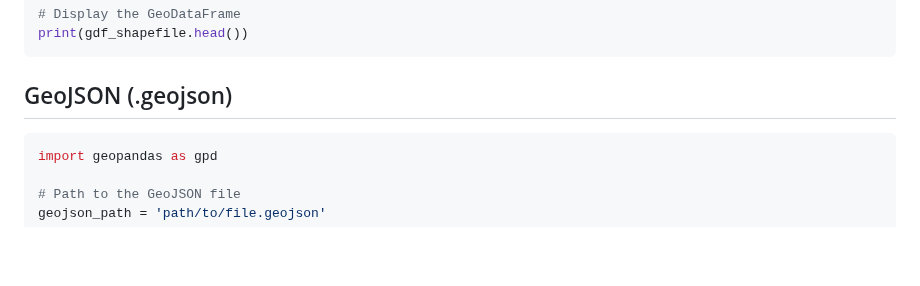
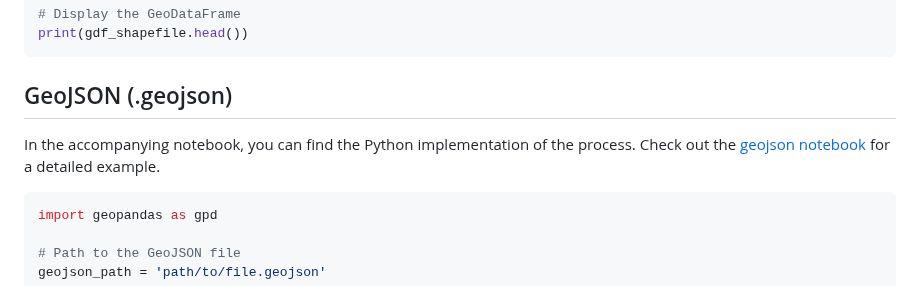
Before and after one commit to oechenique/boundaries, a Markdown page: README.md, the part around the change. Drawn GitHub-style; blank space fills up the shorter version.

````diff
--- a/README.md
+++ b/README.md
@@ -31,6 +31,8 @@ gdf_shapefile = gpd.read_file(shp_path)
 print(gdf_shapefile.head())
 ```
 ## GeoJSON (.geojson) <a name="geojson"></a>
+
+In the accompanying notebook, you can find the Python implementation of the process. Check out the <a href="https://github.com/oechenique/boundaries/blob/main/Notebook/geojson.ipynb" target="_blank">geojson notebook</a> for a detailed example.
 
 ```python
 import geopandas as gpd
````
